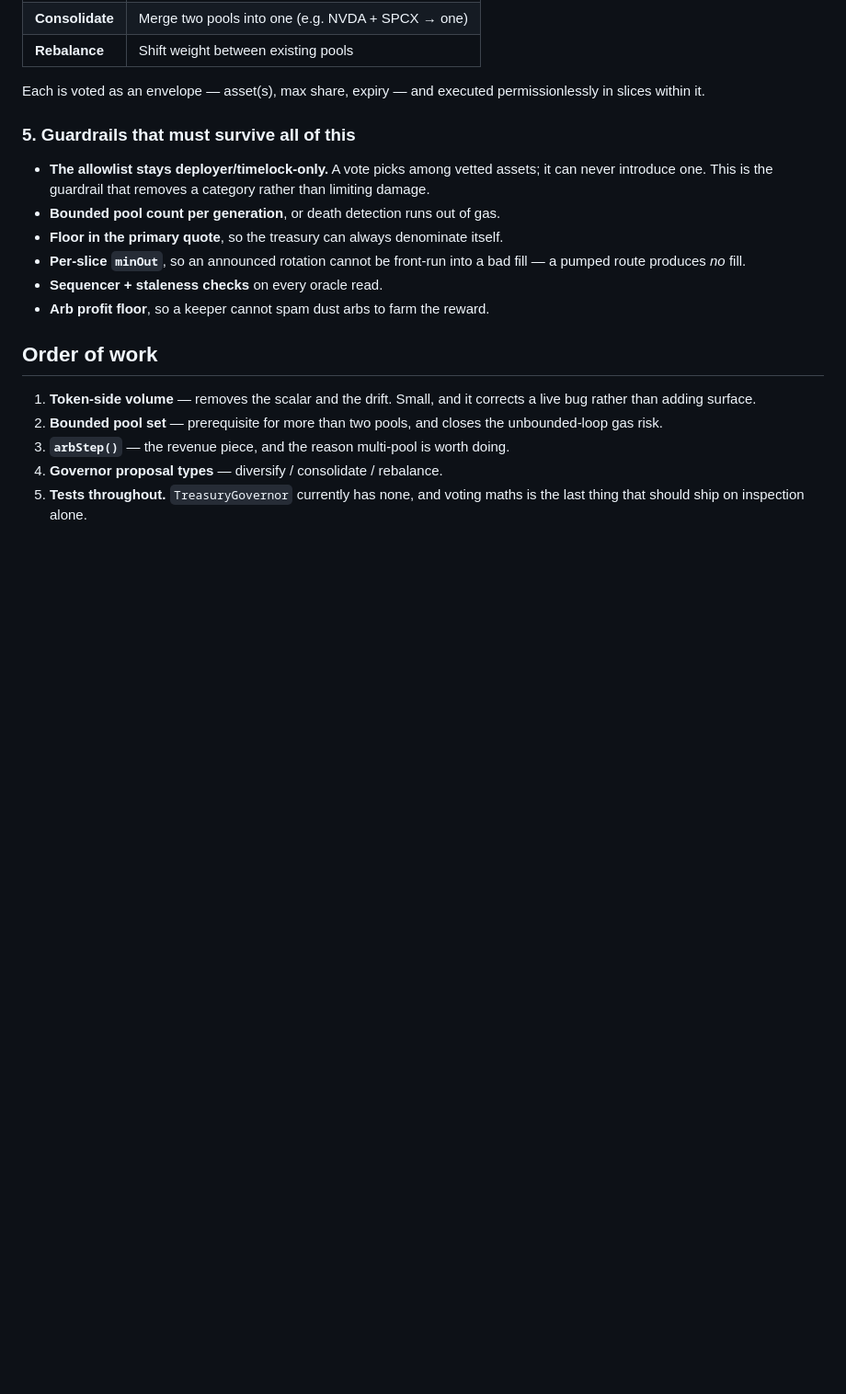
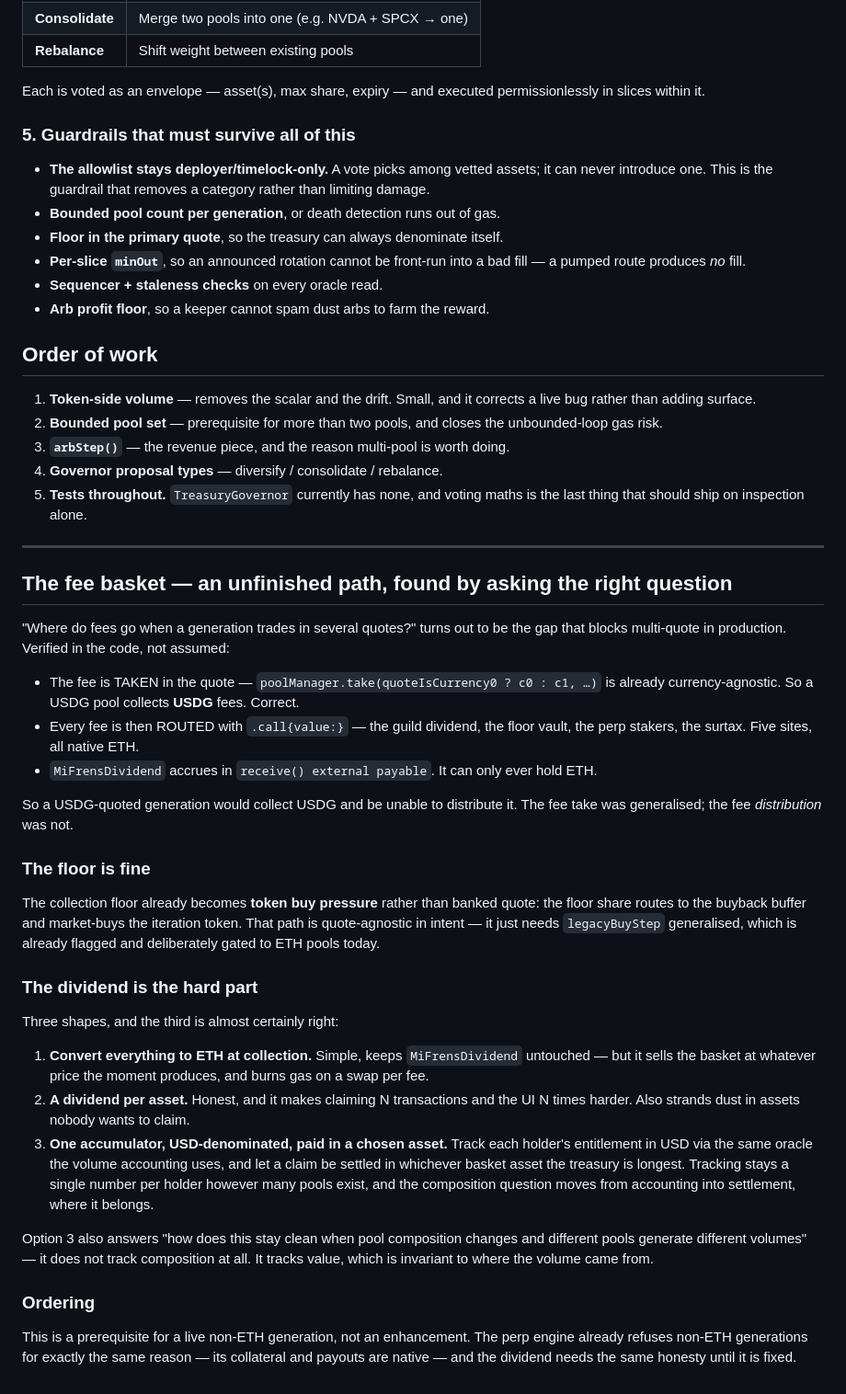
Before and after one commit to magic0xfrens/Magic-Internet-Frens, a Markdown page: docs/TREASURY_FUND_PLAN.md, the part around the change. Shown at 92% size. Rendered like a GitHub page; blank space fills up the shorter version.

Commit message:
docs: the fee basket is where multi-quote actually blocks
Asking where fees go under multiple quotes surfaced the real gap, and it is not
where the work has been.

The fee TAKE is already currency-agnostic — a USDG pool collects USDG. But every
fee is ROUTED with .call{value:}: the guild dividend, the floor vault, the perp
stakers, the surtax, five sites, all native. MiFrensDividend accrues in
receive() external payable and can only ever hold ETH.

So a USDG-quoted generation would collect USDG and be unable to distribute it.
The take was generalised; the distribution was not.

The floor is fine — the floor share already becomes token buy pressure rather
than banked quote, so it only needs legacyBuyStep generalised, which is already
flagged and gated to ETH pools today.

The dividend is the hard part, and the answer is probably a USD-denominated
accumulator paid out in a chosen asset: tracking stays one number per holder
however many pools exist, and the composition question moves from accounting
into settlement. That also answers how it stays clean when pools change and
generate different volumes — it does not track composition at all, it tracks
value, which is invariant to where the volume came from.

Recorded as a prerequisite for a live non-ETH generation rather than an
enhancement. The perp engine already refuses non-ETH generations for the same
reason; the dividend needs the same honesty until it is fixed.

```diff
--- a/docs/TREASURY_FUND_PLAN.md
+++ b/docs/TREASURY_FUND_PLAN.md
@@ -160,3 +160,55 @@ permissionlessly in slices within it.
 4. **Governor proposal types** — diversify / consolidate / rebalance.
 5. **Tests throughout.** `TreasuryGovernor` currently has none, and voting maths
    is the last thing that should ship on inspection alone.
+
+
+---
+
+## The fee basket — an unfinished path, found by asking the right question
+
+"Where do fees go when a generation trades in several quotes?" turns out to be
+the gap that blocks multi-quote in production. Verified in the code, not assumed:
+
+- The fee is TAKEN in the quote — `poolManager.take(quoteIsCurrency0 ? c0 : c1, …)`
+  is already currency-agnostic. So a USDG pool collects **USDG** fees. Correct.
+- Every fee is then ROUTED with `.call{value:}` — the guild dividend, the floor
+  vault, the perp stakers, the surtax. Five sites, all native ETH.
+- `MiFrensDividend` accrues in `receive() external payable`. It can only ever
+  hold ETH.
+
+So a USDG-quoted generation would collect USDG and be unable to distribute it.
+The fee take was generalised; the fee *distribution* was not.
+
+### The floor is fine
+
+The collection floor already becomes **token buy pressure** rather than banked
+quote: the floor share routes to the buyback buffer and market-buys the
+iteration token. That path is quote-agnostic in intent — it just needs
+`legacyBuyStep` generalised, which is already flagged and deliberately gated to
+ETH pools today.
+
+### The dividend is the hard part
+
+Three shapes, and the third is almost certainly right:
+
+1. **Convert everything to ETH at collection.** Simple, keeps `MiFrensDividend`
+   untouched — but it sells the basket at whatever price the moment produces,
+   and burns gas on a swap per fee.
+2. **A dividend per asset.** Honest, and it makes claiming N transactions and the
+   UI N times harder. Also strands dust in assets nobody wants to claim.
+3. **One accumulator, USD-denominated, paid in a chosen asset.** Track each
+   holder's entitlement in USD via the same oracle the volume accounting uses,
+   and let a claim be settled in whichever basket asset the treasury is longest.
+   Tracking stays a single number per holder however many pools exist, and the
+   composition question moves from accounting into settlement, where it belongs.
+
+Option 3 also answers "how does this stay clean when pool composition changes and
+different pools generate different volumes" — it does not track composition at
+all. It tracks value, which is invariant to where the volume came from.
+
+### Ordering
+
+This is a prerequisite for a live non-ETH generation, not an enhancement. The
+perp engine already refuses non-ETH generations for exactly the same reason —
+its collateral and payouts are native — and the dividend needs the same honesty
+until it is fixed.
```
